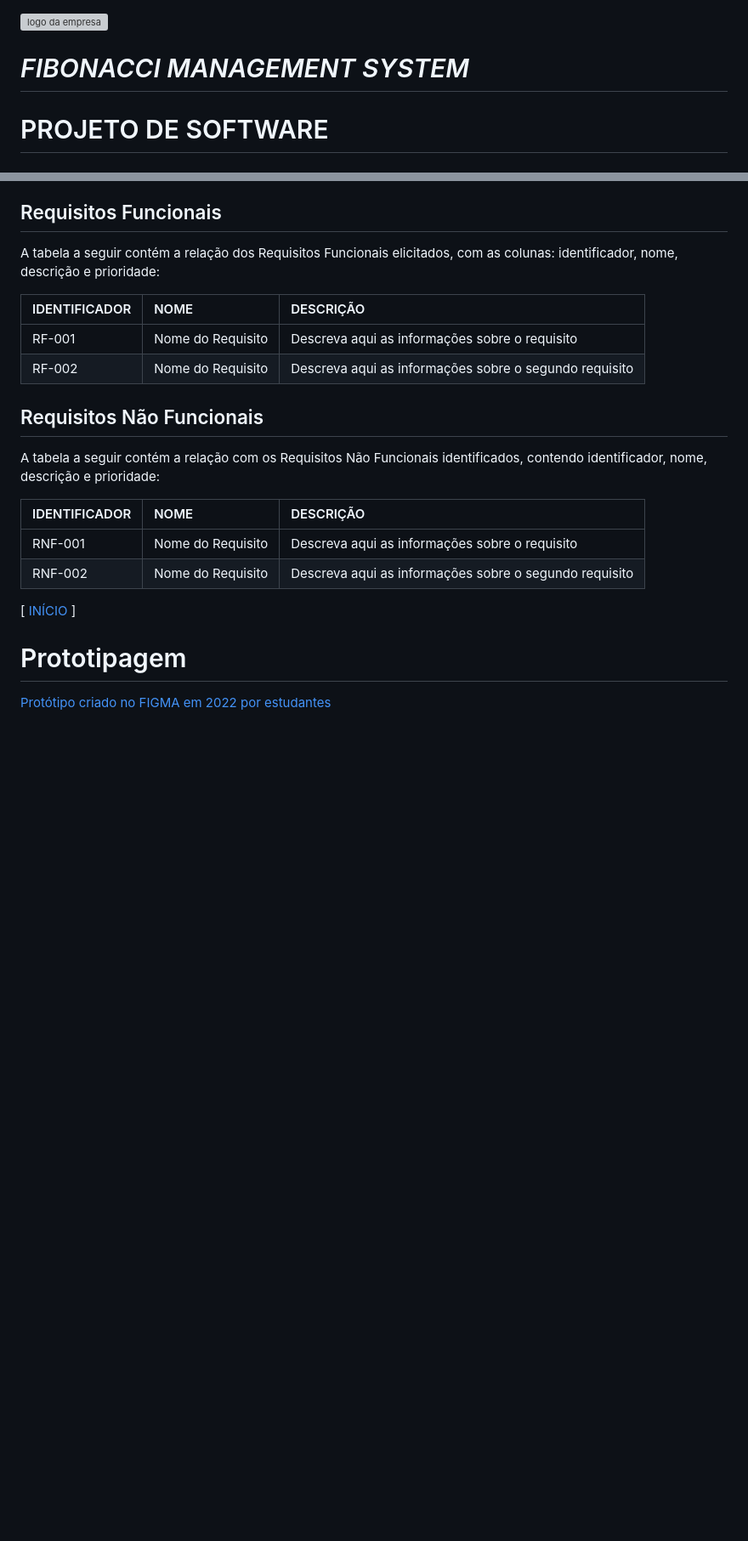
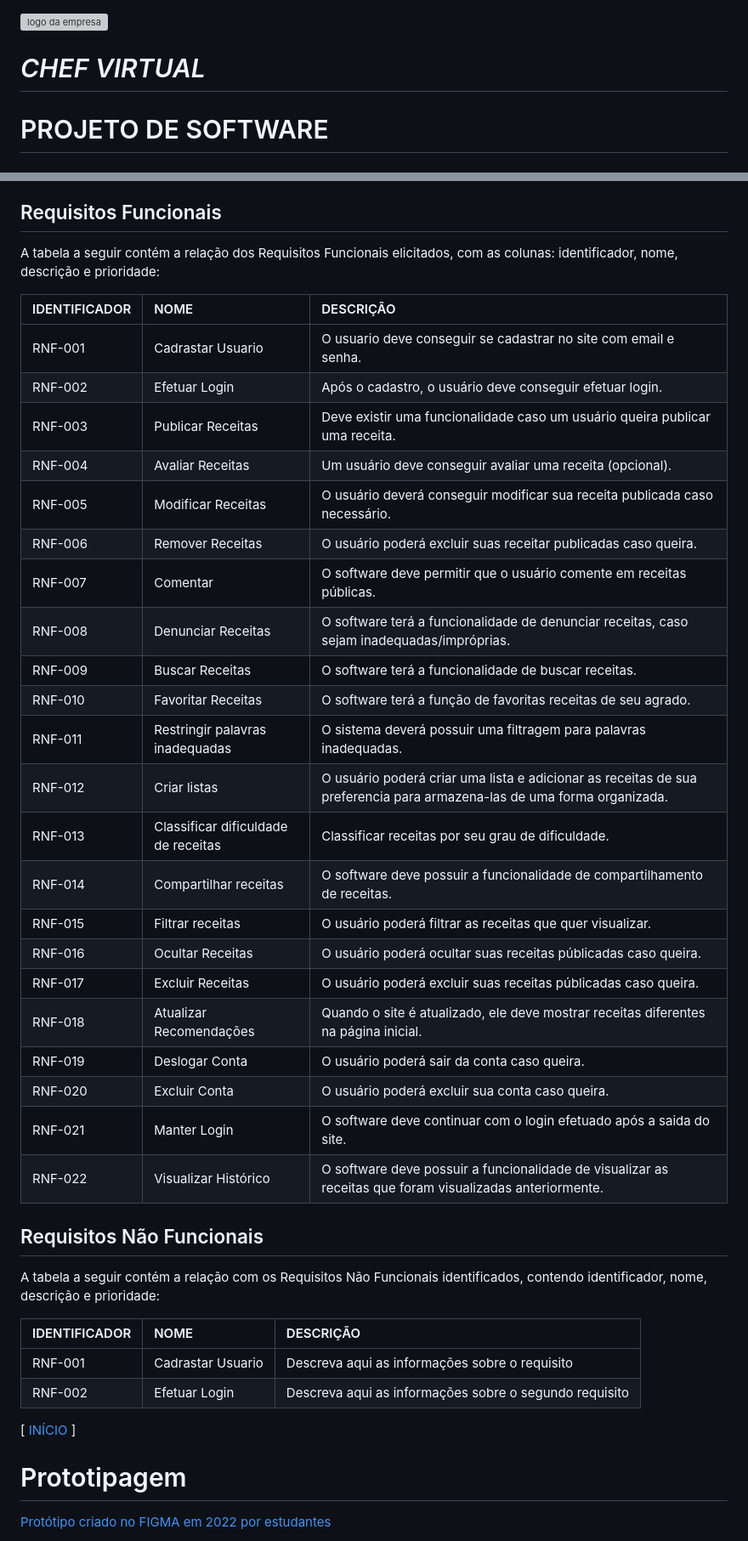
Before and after one commit to JoaoGuerini/F-bricaDeSoftware, a Markdown page: projeto.md, 2 parts joined by grey strips. Shown at 85% size. Rendered like a GitHub page; blank space fills up the shorter version; grey boxes are pictures that could not be loaded.

Commit message:
Commit Requisitos Funcionais

```diff
--- a/projeto.md
+++ b/projeto.md
@@ -1,6 +1,6 @@
 <img src='/img/logo.png' alt='logo da empresa' width='50px' heidth='50px'/>
 
-# *FIBONACCI MANAGEMENT SYSTEM*
+# *CHEF VIRTUAL*
 
 # PROJETO DE SOFTWARE
 
@@ -82,8 +82,31 @@ A tabela a seguir contém a relação dos Requisitos Funcionais elicitados, com
 
 | IDENTIFICADOR | NOME | DESCRIÇÃO |
 :---|:---|:---|
-|RF-001 |Nome do Requisito | Descreva aqui as informações sobre o requisito |
-|RF-002 | Nome do Requisito | Descreva aqui as informações sobre o segundo requisito |
+|RNF-001 |Cadrastar Usuario|O usuario deve conseguir se cadastrar no site com email e senha.|
+|RNF-002 |Efetuar Login|Após o cadastro, o usuário deve conseguir efetuar login.|
+|RNF-003 |Publicar Receitas|Deve existir uma funcionalidade caso um usuário queira publicar uma receita.|
+|RNF-004 |Avaliar Receitas|Um usuário deve conseguir avaliar uma receita (opcional).|
+|RNF-005 |Modificar Receitas|O usuário deverá conseguir modificar sua receita publicada caso necessário.|
+|RNF-006 |Remover Receitas|O usuário poderá excluir suas receitar publicadas caso queira.|
+|RNF-007 |Comentar|O software deve permitir que o usuário comente em receitas públicas.|
+|RNF-008 |Denunciar Receitas|O software terá a funcionalidade de denunciar receitas, caso sejam inadequadas/impróprias.|
+|RNF-009 |Buscar Receitas|O software terá a funcionalidade de buscar receitas.|
+|RNF-010 |Favoritar Receitas|O software terá a função de favoritas receitas de seu agrado.|
+|RNF-011 |Restringir palavras inadequadas|O sistema deverá possuir uma filtragem para palavras inadequadas.|
+|RNF-012 |Criar listas|O usuário poderá criar uma lista e adicionar as receitas de sua preferencia para armazena-las de uma forma organizada. |
+|RNF-013 |Classificar dificuldade de receitas|Classificar receitas por seu grau de dificuldade.|
+|RNF-014 |Compartilhar receitas|O software deve possuir a funcionalidade de compartilhamento de receitas.|
+|RNF-015 |Filtrar receitas|O usuário poderá filtrar as receitas que quer visualizar.|
+|RNF-016 |Ocultar Receitas|O usuário poderá ocultar suas receitas públicadas caso queira.|
+|RNF-017 |Excluir Receitas|O usuário poderá excluir suas receitas públicadas caso queira.|
+|RNF-018 |Atualizar Recomendações|Quando o site é atualizado, ele deve mostrar receitas diferentes na página inicial.|
+|RNF-019 |Deslogar Conta|O usuário poderá sair da conta caso queira.|
+|RNF-020 |Excluir Conta|O usuário poderá excluir sua conta caso queira.|
+|RNF-021 |Manter Login|O software deve continuar com o login efetuado após a saida do site. |
+|RNF-022 |Visualizar Histórico|O software deve possuir a funcionalidade de visualizar as receitas que foram visualizadas anteriormente.|
+
+
+
 
 
 ## Requisitos Não Funcionais
@@ -91,8 +114,9 @@ A tabela a seguir contém a relação com os Requisitos Não Funcionais identifi
 
 | IDENTIFICADOR | NOME | DESCRIÇÃO |
 |:---|:---|:---|
-|RNF-001 |Nome do Requisito |Descreva aqui as informações sobre o requisito |
-|RNF-002 |Nome do Requisito |Descreva aqui as informações sobre o segundo requisito |
+|RNF-001 |Cadrastar Usuario|Descreva aqui as informações sobre o requisito |
+|RNF-002 |Efetuar Login|Descreva aqui as informações sobre o segundo requisito |
+
 
 
 [ [INÍCIO](#fibonacci-management-system) ]
```
